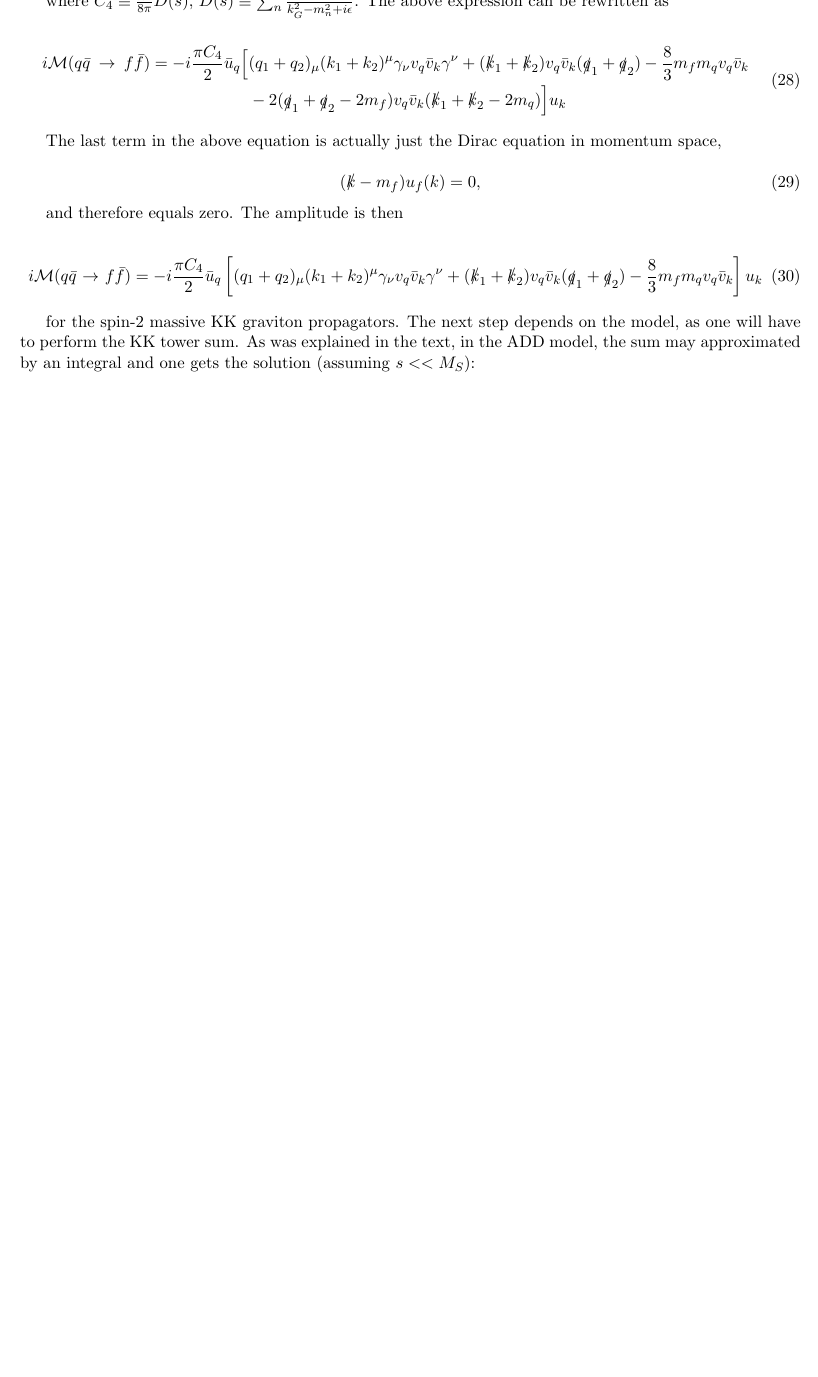
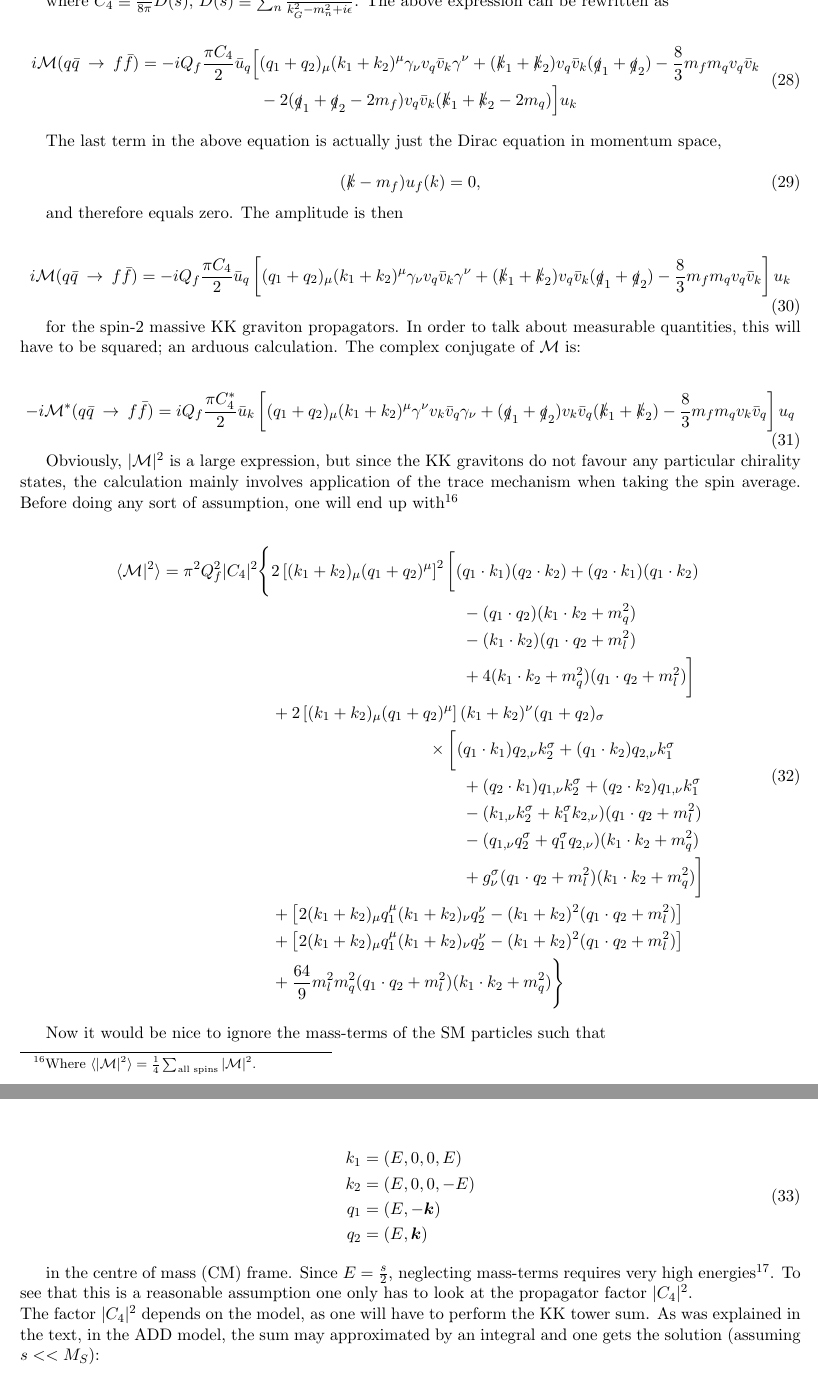
Before and after one commit to seanbsm/FYS4560_final, a LaTeX paper (Final_project.tex): part of page 8 of 8 before the commit and two parts of pages 8 and 9 of 9 after it, the two joined at a grey line, cut so that both start at the same text, the shorter picture padded with empty space. Compiled offline with pdfLaTeX.

Commit message:
I have no idea if this is good or not

```diff
--- a/Final_project.tex
+++ b/Final_project.tex
@@ -469,7 +469,7 @@ The diagram shown in figure \ref{fig:gravitonChannel} therefore has effective am
 
 \begin{align}
 	\begin{split}
-	i\mathcal{M}(q\bar{q}\:\rightarrow\:f\bar{f}) = -i\frac{\pi C_4}{2}\bar{u}_q\Big[&(q_1 + q_2)_ \mu(k_1+k_2)^\mu \gamma_\nu v_q\bar{v}_k\gamma^\nu + (\slashed k_1 + \slashed k_2)v_q\bar{v}_k(\slashed q_1 + \slashed q_2) - \frac{8}{3}m_fm_qv_q\bar{v}_k\\
+	i\mathcal{M}(q\bar{q}\:\rightarrow\:f\bar{f}) = -iQ_f\frac{\pi C_4}{2}\bar{u}_q\Big[&(q_1 + q_2)_ \mu(k_1+k_2)^\mu \gamma_\nu v_q\bar{v}_k\gamma^\nu + (\slashed k_1 + \slashed k_2)v_q\bar{v}_k(\slashed q_1 + \slashed q_2) - \frac{8}{3}m_fm_qv_q\bar{v}_k\\
 	&-2(\slashed q_1 + \slashed q_2 - 2m_f)v_q\bar{v}_k(\slashed k_1 + \slashed k_2 - 2m_q)\Big]u_k
 	\end{split}
 \end{align}
@@ -483,13 +483,52 @@ The last term in the above equation is actually just the Dirac equation in momen
 and therefore equals zero. The amplitude is then
 
 \begin{equation}
-	i\mathcal{M}(q\bar{q}\:\rightarrow\:f\bar{f}) = -i\frac{\pi C_4}{2}\bar{u}_q\left[(q_1 + q_2)_ \mu(k_1+k_2)^\mu \gamma_\nu v_q\bar{v}_k\gamma^\nu + (\slashed k_1 + \slashed k_2)v_q\bar{v}_k(\slashed q_1 + \slashed q_2) - \frac{8}{3}m_fm_qv_q\bar{v}_k\right]u_k
+	i\mathcal{M}(q\bar{q}\:\rightarrow\:f\bar{f}) = -iQ_f\frac{\pi C_4}{2}\bar{u}_q\left[(q_1 + q_2)_ \mu(k_1+k_2)^\mu \gamma_\nu v_q\bar{v}_k\gamma^\nu + (\slashed k_1 + \slashed k_2)v_q\bar{v}_k(\slashed q_1 + \slashed q_2) - \frac{8}{3}m_fm_qv_q\bar{v}_k\right]u_k
 \end{equation}
 
-for the spin-2 massive KK graviton propagators. The next step depends on the model, as one will have to perform the KK tower sum. As was explained in the text, in the ADD model, the sum may approximated by an integral and one gets the solution (assuming $s<<M_S$):
+for the spin-2 massive KK graviton propagators. In order to talk about measurable quantities, this will have to be squared; an arduous calculation. The complex conjugate of $\mathcal{M}$ is:
 
 \begin{equation}
-	-i\kappa^2D(s) = -i8\pi C_4\simeq
+	-i\mathcal{M}^*(q\bar{q}\:\rightarrow\:f\bar{f}) = iQ_f\frac{\pi C_4^*}{2}\bar{u}_k\left[(q_1 + q_2)_ \mu(k_1+k_2)^\mu \gamma^\nu v_k\bar{v}_q\gamma_\nu + (\slashed q_1 + \slashed q_2)v_k\bar{v}_q(\slashed k_1 + \slashed k_2) - \frac{8}{3}m_fm_qv_k\bar{v}_q\right]u_q
+\end{equation}
+
+Obviously, $|\mathcal{M}|^2$ is a large expression, but since the KK gravitons do not favour any particular chirality states, the calculation mainly involves application of the trace mechanism when taking the spin average. Before doing any sort of assumption, one will end up with\footnote{Where $\langle|\mathcal{M}|^2\rangle = \frac{1}{4}\sum_{\text{all spins}}|\mathcal{M}|^2$.}
+
+\begin{align}
+	\begin{split}
+	\langle\mathcal{M}|^2\rangle = \pi^2Q_f^2|C_4|^2\Bigg\{ &2\left[(k_1+k_2)_\mu(q_1+q_2)^\mu\right]^2\bigg[ (q_1\cdot k_1)(q_2\cdot k_2) +(q_2\cdot k_1)(q_1\cdot k_2)\\
+	&\hspace{4.4cm}- (q_1\cdot q_2)(k_1\cdot k_2 + m_q^2) \\
+	&\hspace{4.4cm}- (k_1\cdot k_2)(q_1\cdot q_2 + m_l^2)\\
+	&\hspace{4.4cm} + 4(k_1\cdot k_2 + m_q^2)(q_1\cdot q_2 + m_l^2)\bigg]\\
+	&+ 2\left[(k_1+k_2)_\mu(q_1+q_2)^\mu\right](k_1+k_2)^\nu(q_1+q_2)_\sigma\\
+	&\hspace{3.6cm}\times\bigg[ (q_1\cdot k_1)q_{2,\nu}k_2^\sigma + (q_1\cdot k_2)q_{2,\nu}k_1^\sigma\\
+	&\hspace{4.4cm}+(q_2\cdot k_1)q_{1,\nu}k_2^\sigma + (q_2\cdot k_2)q_{1,\nu}k_1^\sigma\\
+	&\hspace{4.4cm} -(k_{1,\nu}k_2^\sigma + k_1^\sigma k_{2,\nu})(q_1\cdot q_2 + m_l^2)\\
+	&\hspace{4.4cm} -(q_{1,\nu}q_2^\sigma + q_1^\sigma q_{2,\nu})(k_1\cdot k_2 + m_q^2)\\
+	&\hspace{4.4cm} +g_\nu^\sigma(q_1\cdot q_2 + m_l^2)(k_1\cdot k_2 + m_q^2) \bigg]\\
+	&+\left[2(k_1+k_2)_\mu q_1^\mu (k_1+k_2)_\nu q_2^\nu - (k_1+k_2)^2(q_1\cdot q_2 + m_l^2)\right]\\
+	&+\left[2(k_1+k_2)_\mu q_1^\mu (k_1+k_2)_\nu q_2^\nu - (k_1+k_2)^2(q_1\cdot q_2 + m_l^2)\right]\\
+	&+\frac{64}{9}m_l^2m_q^2(q_1\cdot q_2 + m_l^2)(k_1\cdot k_2 + m_q^2)\Bigg\}
+	\end{split}
+	\label{eq_ffs}
+\end{align}
+
+Now it would be nice to ignore the mass-terms of the SM particles such that
+
+\begin{align}
+	\begin{split}
+	k_1 &= (E,0,0,E)\\
+	k_2 &= (E,0,0,-E)\\
+	q_1 &= (E,-\bm{k})\\
+	q_2 &= (E,\bm{k})
+	\end{split}
+\end{align}
+
+in the centre of mass (CM) frame. Since $E = \frac{s}{2}$, neglecting mass-terms requires very high energies\footnote{Especially since the top quark has a mass of $\sim 173$ GeV.}. To see that this is a reasonable assumption one only has to look at the propagator factor $|C_4|^2$.\\
+The factor $|C_4|^2$ depends on the model, as one will have to perform the KK tower sum. As was explained in the text, in the ADD model, the sum may approximated by an integral and one gets the solution (assuming $s<<M_S$):
+
+\begin{equation}
+	-i\kappa^2D_{ADD}(s) = -i8\pi C_4\simeq
 	\begin{cases}
 	-\frac{8\pi}{M_S^4}\ln\left(\frac{M_S^2}{s^2}\right)       & \quad \text{if } d=2\\
 	-\frac{16\pi}{(d-2)M_S^4}  & \quad \text{if } d>2\\
```
Also changed, not shown: Final_project.pdf, Final_project.tex (32 more changed lines), 3 other files.
